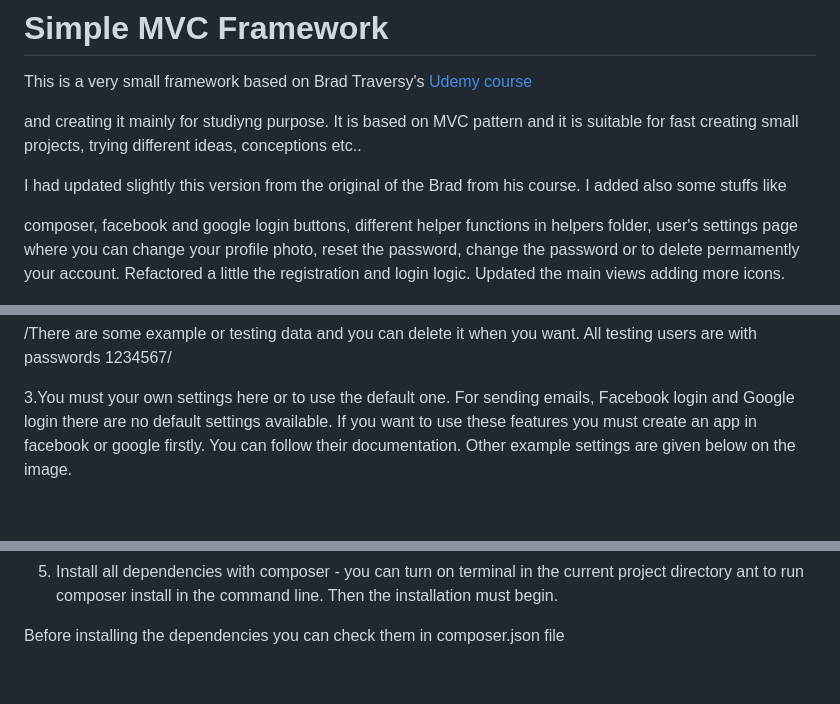
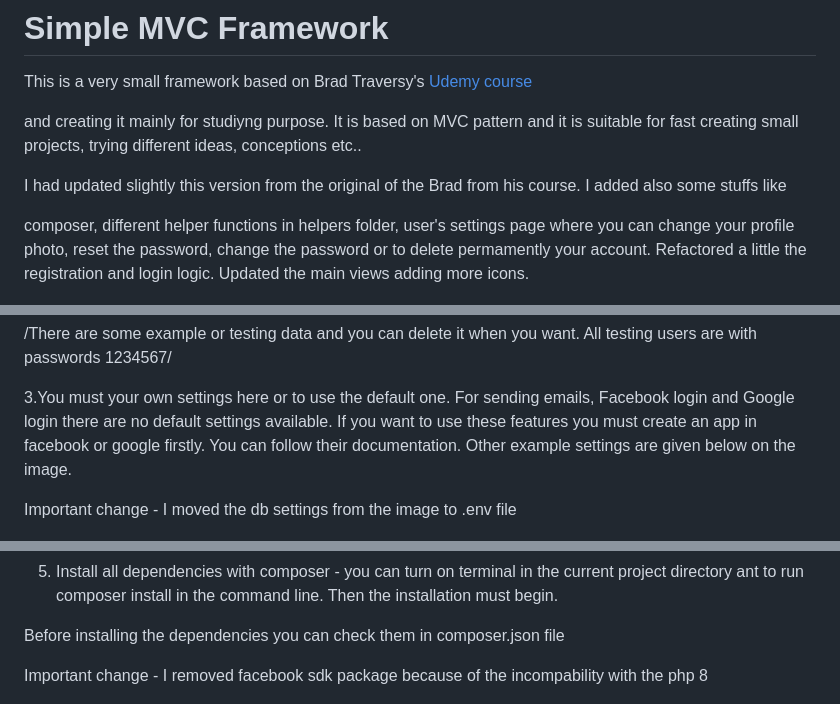
Before and after one commit to pkindalov/mvcFrameworkUA, a Markdown page: README.md, 3 parts joined by grey strips. GitHub-like rendering; blank space fills up the shorter version.

```diff
--- a/README.md
+++ b/README.md
@@ -6,7 +6,7 @@ and creating it mainly for studiyng purpose. It is based on MVC pattern and it i
 
 I had updated slightly this version from the original of the Brad from his course. I added also some stuffs like
 
-composer, facebook and google login buttons, different helper functions in helpers folder, user's settings page where you can change your profile photo, reset the password, change the password or to delete permamently your account. Refactored a little the registration and login logic. Updated the main views adding more icons.
+composer, different helper functions in helpers folder, user's settings page where you can change your profile photo, reset the password, change the password or to delete permamently your account. Refactored a little the registration and login logic. Updated the main views adding more icons.
 
 ![](assets/20211026_112436_Screenshot_281.png)
 
@@ -28,6 +28,8 @@ and then you must have a users table. I uploaded this table in sql executable fi
 Google login there are no default settings available. If you want to use these features you must create an app in facebook or google firstly. You can follow their documentation.
 Other example settings are given below on the image.
 
+Important change - I moved the db settings from the image to .env file
+
 ![](assets/20211026_114951_image.png)
 
 4. You must change .htaccess in public directory adding your project folder name.
@@ -38,6 +40,8 @@ Other example settings are given below on the image.
    composer install in the command line. Then the installation must begin.
 
 Before installing the dependencies you can check them in composer.json file
+
+Important change - I removed facebook sdk package because of the incompability with the php 8
 
 ![](assets/20211026_223333_image.png)
 
```
